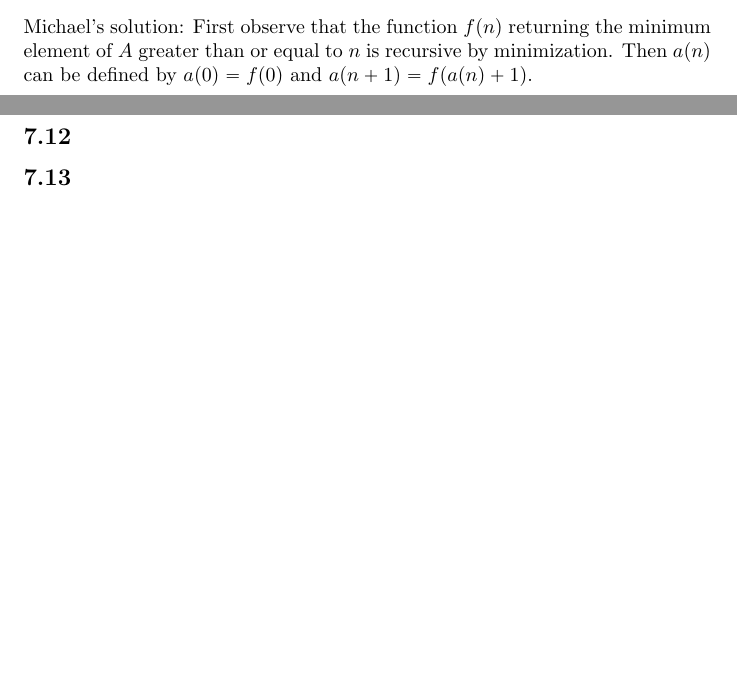
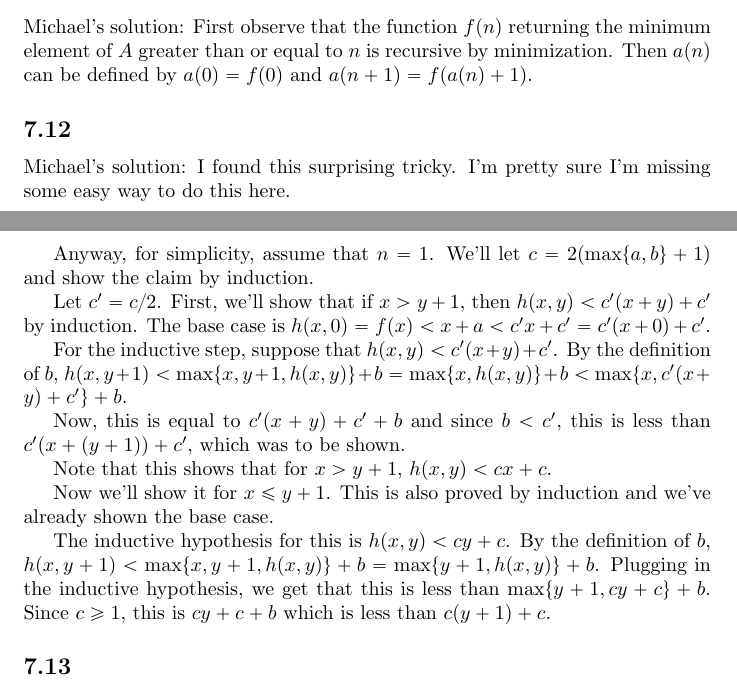
Before and after one commit to EvanMisshula/Math-for-Math-s-Sake-Logic-chapters-5-6-7-and-maybe-8, a LaTeX document (main.tex): two parts of pages 6 and 7 of 7, joined at a grey line, cut so that both start at the same text, the shorter picture padded with empty space. Compiled offline with pdfLaTeX.

Commit message:
solution

```diff
--- a/main.tex
+++ b/main.tex
@@ -217,6 +217,26 @@ this is true.  In general, maximization isn't a primitive recursive or even a re
 \ss{7.5}
 \ms First observe that the function $f(n)$ returning the minimum element of $A$ greater than or equal to $n$ is recursive by minimization.  Then $a(n)$ can be defined by $a(0) = f(0)$ and $a(n + 1) = f(a(n) + 1)$.
 \ss{7.12}
+\ms I found this surprising tricky.  I'm pretty sure I'm missing some easy way to do this here.
+
+Anyway, for simplicity, assume that $n=1$.  We'll let $c = 2(\max\{a,b\} + 1)$ and show the claim by
+induction.
+
+Let $c' = c/2$.  First, we'll show that if $x>y+1$, then $h(x,y) < c' (x + y) + c'$ by induction.  The base case
+is $h(x,0) = f(x) < x + a < c' x + c' = c' (x + 0) + c'$.
+
+For the inductive step, suppose that $h(x,y) < c' (x + y) + c'$.  By the definition of $b$,
+$h(x,y+1) < \max\{x,y+1,h(x,y)\} + b = \max\{x,h(x,y)\} + b < \max\{x,c'(x + y) + c'\} + b$.
+
+Now, this is equal to $c'(x+y) + c' + b$ and since $b < c'$, this is less than $c'(x + (y + 1)) + c'$,
+which was to be shown.
+
+Note that this shows that for $x > y + 1$, $h(x,y) < c x + c$.
+
+Now we'll show it for $x \leq y + 1$.  This is also proved by induction and we've already shown
+the base case.
+
+The inductive hypothesis for this is $h(x,y) < cy + c$.  By the definition of $b$, $h(x,y+1) < \max\{x,y+1,h(x,y)\} + b = \max\{y+1,h(x,y)\} + b$.  Plugging in the inductive hypothesis, we get that this is less than $\max\{y+1,cy+c\} + b$.  Since $c\geq 1$, this is $cy + c + b$ which is less than $c(y+1) + c$.
 \ss{7.13}
 \ss{7.14}
 \ss{7.15}
```
